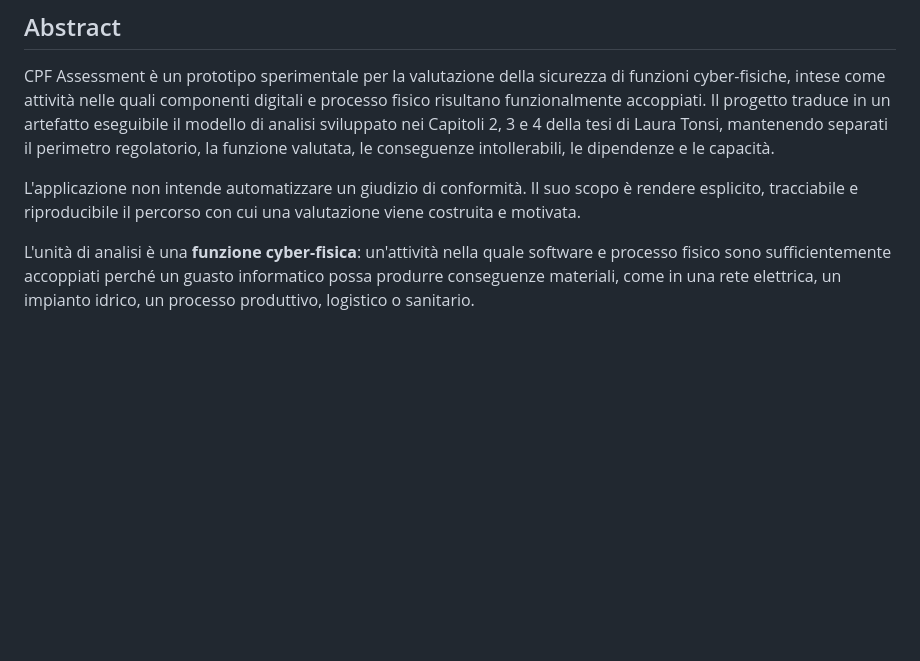
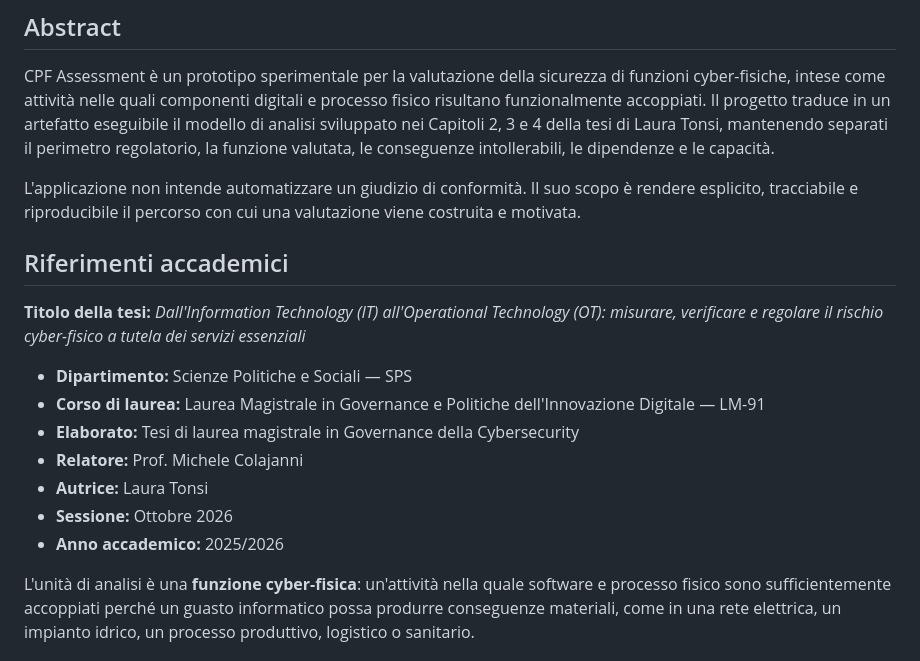
Before and after one commit to lauratonsi/CPF-Assessment, a Markdown page: README.md, the part around the change. GitHub-like rendering; blank space fills up the shorter version.

Commit message:
Titolo tesi + dettagli sessione di laurea

```diff
--- a/README.md
+++ b/README.md
@@ -12,6 +12,21 @@ funzione valutata, le conseguenze intollerabili, le dipendenze e le capacità.
 L'applicazione non intende automatizzare un giudizio di conformità. Il suo
 scopo è rendere esplicito, tracciabile e riproducibile il percorso con cui una
 valutazione viene costruita e motivata.
+
+## Riferimenti accademici
+
+**Titolo della tesi:** *Dall'Information Technology (IT) all'Operational
+Technology (OT): misurare, verificare e regolare il rischio cyber-fisico a
+tutela dei servizi essenziali*
+
+- **Dipartimento:** Scienze Politiche e Sociali — SPS
+- **Corso di laurea:** Laurea Magistrale in Governance e Politiche
+  dell'Innovazione Digitale — LM-91
+- **Elaborato:** Tesi di laurea magistrale in Governance della Cybersecurity
+- **Relatore:** Prof. Michele Colajanni
+- **Autrice:** Laura Tonsi
+- **Sessione:** Ottobre 2026
+- **Anno accademico:** 2025/2026
 
 L'unità di analisi è una **funzione cyber-fisica**: un'attività nella quale
 software e processo fisico sono sufficientemente accoppiati perché un guasto
```
